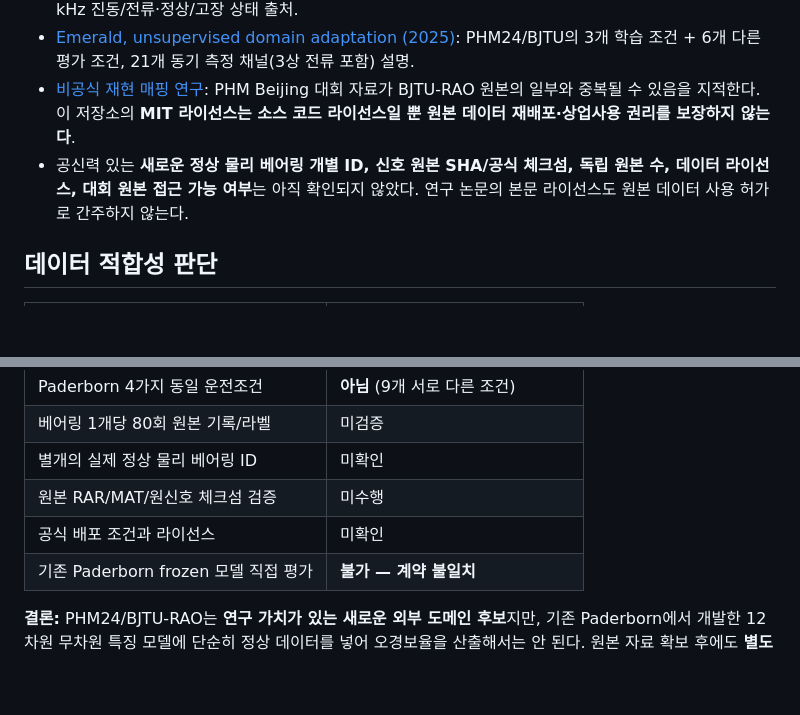
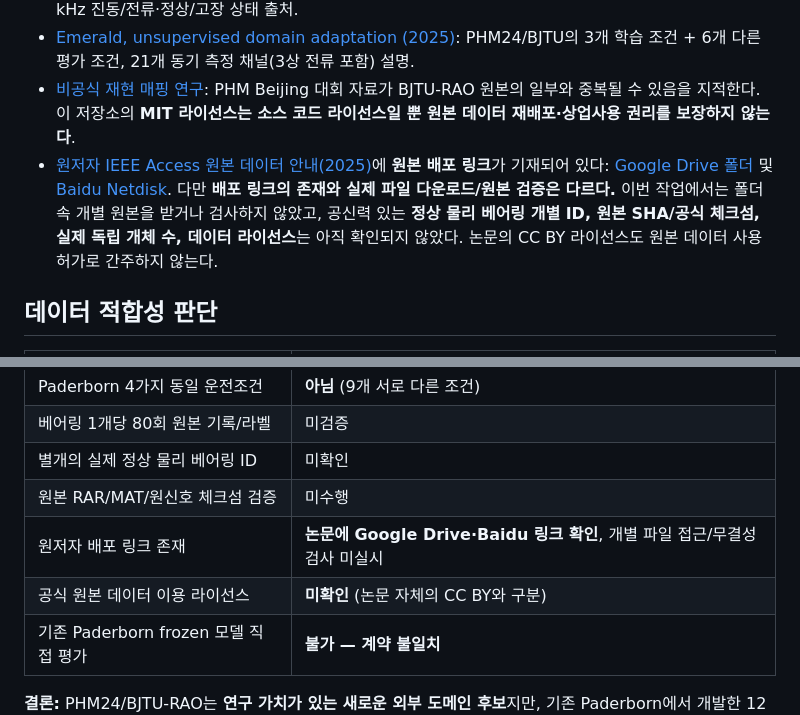
Before and after one commit to dfdfewqk/FaultMate-AI, a Markdown page: docs/STAGE7_PHM24_INDEPENDENT_NORMAL_SOURCE_REVIEW_20261105.md, 2 parts joined by grey strips. Drawn GitHub-style; blank space fills up the shorter version.

Commit message:
docs: include original author's BJTU Google Drive and Baidu distribution links with explicit unverified raw data/license

```diff
--- a/docs/STAGE7_PHM24_INDEPENDENT_NORMAL_SOURCE_REVIEW_20261105.md
+++ b/docs/STAGE7_PHM24_INDEPENDENT_NORMAL_SOURCE_REVIEW_20261105.md
@@ -7,7 +7,7 @@
 - [Oxford Academic, Generalizable fault detection and diagnosis (2026)](https://academic.oup.com/tse/article/8/2/tdag011/8644296): PHM24 9개 조건·64 kHz 진동/전류·정상/고장 상태 출처.
 - [Emerald, unsupervised domain adaptation (2025)](https://doi.org/10.1108/SRT-11-2024-0017): PHM24/BJTU의 3개 학습 조건 + 6개 다른 평가 조건, 21개 동기 측정 채널(3상 전류 포함) 설명.
 - [비공식 재현 매핑 연구](https://github.com/jonathanadamrico/BJTU_PHM_Beijing_Benchmark): PHM Beijing 대회 자료가 BJTU-RAO 원본의 일부와 중복될 수 있음을 지적한다. 이 저장소의 **MIT 라이선스는 소스 코드 라이선스일 뿐 원본 데이터 재배포·상업사용 권리를 보장하지 않는다**.
-- 공신력 있는 **새로운 정상 물리 베어링 개별 ID, 신호 원본 SHA/공식 체크섬, 독립 원본 수, 데이터 라이선스, 대회 원본 접근 가능 여부**는 아직 확인되지 않았다. 연구 논문의 본문 라이선스도 원본 데이터 사용 허가로 간주하지 않는다.
+- [원저자 IEEE Access 원본 데이터 안내(2025)](https://doi.org/10.1109/ACCESS.2025.3551603)에 **원본 배포 링크**가 기재되어 있다: [Google Drive 폴더](https://drive.google.com/drive/folders/1RlZvFw-v07VvsL2Ni9cS7iFrTPDIhn2r?usp=sharing) 및 [Baidu Netdisk](https://pan.baidu.com/s/1S5F8URapHPArX2mV6FzDfA?pwd=9t74). 다만 **배포 링크의 존재와 실제 파일 다운로드/원본 검증은 다르다.** 이번 작업에서는 폴더 속 개별 원본을 받거나 검사하지 않았고, 공신력 있는 **정상 물리 베어링 개별 ID, 원본 SHA/공식 체크섬, 실제 독립 개체 수, 데이터 라이선스**는 아직 확인되지 않았다. 논문의 CC BY 라이선스도 원본 데이터 사용 허가로 간주하지 않는다.
 
 ## 데이터 적합성 판단
 
@@ -21,7 +21,8 @@
 | 베어링 1개당 80회 원본 기록/라벨 | 미검증 |
 | 별개의 실제 정상 물리 베어링 ID | 미확인 |
 | 원본 RAR/MAT/원신호 체크섬 검증 | 미수행 |
-| 공식 배포 조건과 라이선스 | 미확인 |
+| 원저자 배포 링크 존재 | **논문에 Google Drive·Baidu 링크 확인**, 개별 파일 접근/무결성 검사 미실시 |
+| 공식 원본 데이터 이용 라이선스 | **미확인** (논문 자체의 CC BY와 구분) |
 | 기존 Paderborn frozen 모델 직접 평가 | **불가 — 계약 불일치** |
 
 **결론:** PHM24/BJTU-RAO는 **연구 가치가 있는 새로운 외부 도메인 후보**지만, 기존 Paderborn에서 개발한 12차원 무차원 특징 모델에 단순히 정상 데이터를 넣어 오경보율을 산출해서는 안 된다. 원본 자료 확보 후에도 **별도 장비·수집 조건 모델의 외부 도메인 검증 및 독립 자산 분할**이 먼저 필요하다.
```
